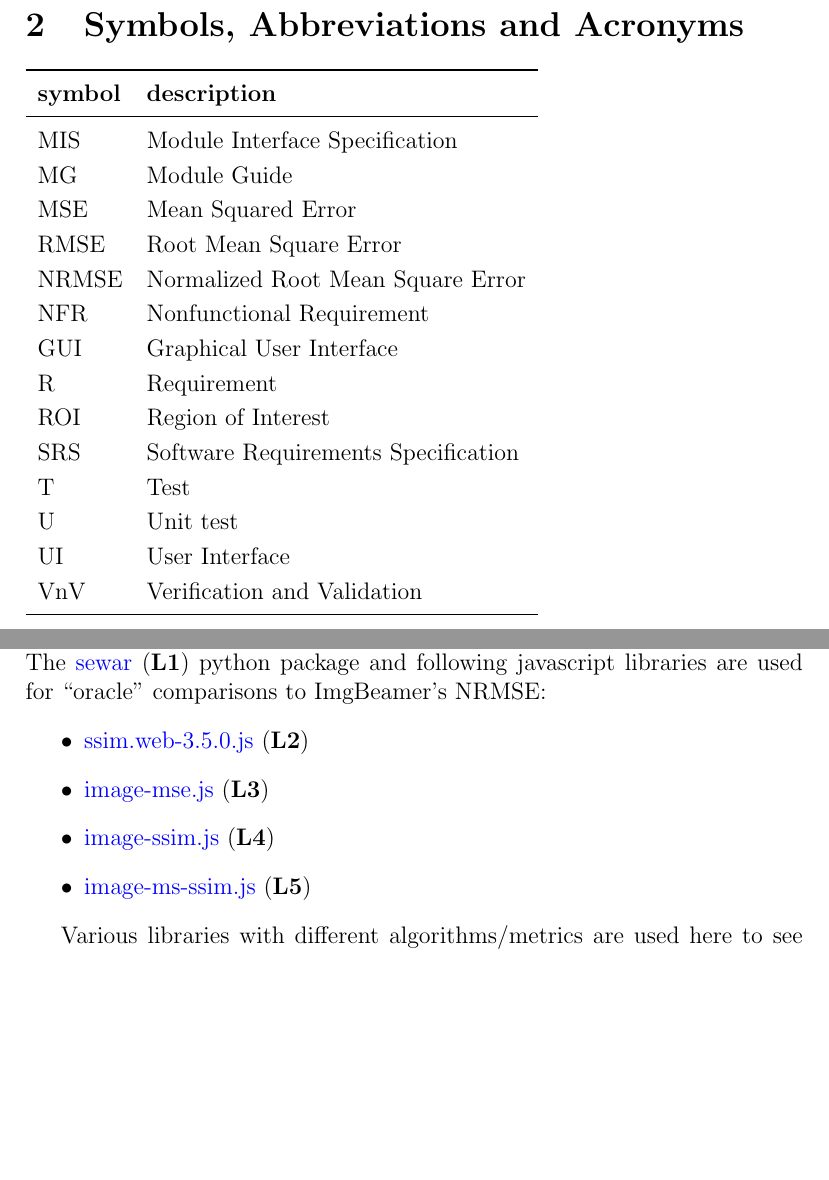
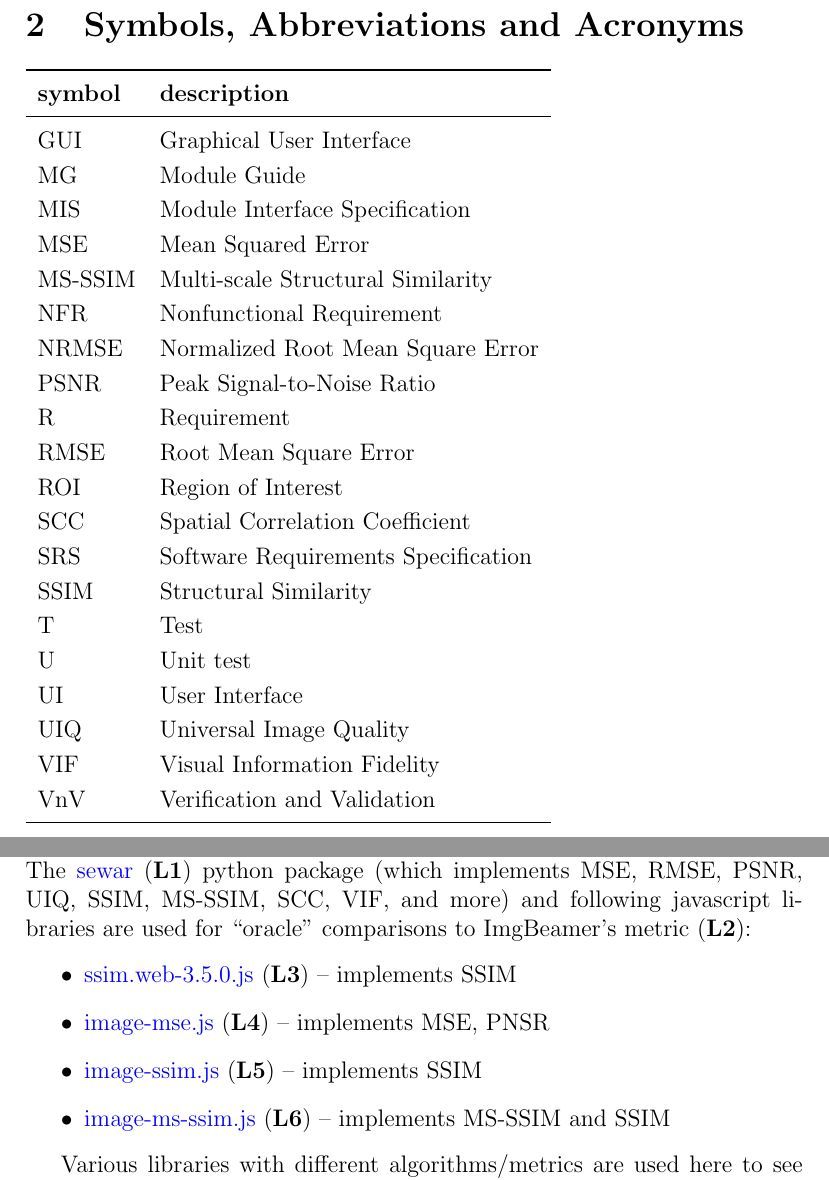
Before and after one commit to joedf/CAS741_w23, a LaTeX document (docs/VnVPlan/VnVPlan.tex): two parts of pages 5 and 23 of 31, joined at a grey line, cut so that both start at the same text, the shorter picture padded with empty space. Compiled offline with pdfLaTeX.

Commit message:
vnvplan: list metrics, list symbols

```diff
--- a/docs/VnVPlan/VnVPlan.tex
+++ b/docs/VnVPlan/VnVPlan.tex
@@ -97,19 +97,25 @@
   \toprule
   \textbf{symbol} & \textbf{description}\\
   \midrule
+  GUI & Graphical User Interface\\
+  MG & Module Guide \\
   MIS & Module Interface Specification \\
-  MG & Module Guide \\
   MSE & Mean Squared Error\\
+  MS-SSIM & Multi-scale Structural Similarity\\
+  NFR & Nonfunctional Requirement\\
+  NRMSE & Normalized Root Mean Square Error\\
+  PSNR & Peak Signal-to-Noise Ratio\\
+  R & Requirement\\
   RMSE & Root Mean Square Error\\
-  NRMSE & Normalized Root Mean Square Error\\
-  NFR & Nonfunctional Requirement\\
-  GUI & Graphical User Interface\\
-  R & Requirement\\
   ROI & Region of Interest\\
+  SCC & Spatial Correlation Coefficient\\
   SRS & Software Requirements Specification\\
+  SSIM & Structural Similarity\\
   T & Test\\
   U & Unit test\\
   UI & User Interface\\
+  UIQ & Universal Image Quality\\
+  VIF & Visual Information Fidelity \\
   VnV & Verification and Validation\\
   \bottomrule
 \end{tabular}\\
@@ -832,14 +838,19 @@ satisfy \nfrref{NFR_Accuracy}.
 The image metric needs to be robust and accurate enough for our usecase.
 The \href{https://pypi.org/project/sewar}{sewar}
 (\textbf{L\refstepcounter{libnum}\thelibnum \label{lib_sewar}})
-python package
+python package (which implements MSE, RMSE, PSNR, UIQ, SSIM, MS-SSIM, SCC, VIF, and more)
 and following javascript libraries are used for ``oracle'' comparisons
-to \progname{}'s NRMSE:
+to \progname{}'s metric
+(\textbf{L\refstepcounter{libnum}\thelibnum \label{lib_prog}}):
 \begin{itemize}
   \item \href{https://github.com/obartra/ssim}{ssim.web-3.5.0.js} (\textbf{L\refstepcounter{libnum}\thelibnum \label{lib_ssim}})
+    -- implements SSIM
   \item \href{https://github.com/darosh/image-mse-js}{image-mse.js} (\textbf{L\refstepcounter{libnum}\thelibnum \label{lib_mse}})
+    -- implements MSE, PNSR
   \item \href{https://github.com/darosh/image-ssim-js}{image-ssim.js} (\textbf{L\refstepcounter{libnum}\thelibnum \label{lib_ssim1}})
+    -- implements SSIM
   \item \href{https://github.com/darosh/image-ms-ssim-js}{image-ms-ssim.js} (\textbf{L\refstepcounter{libnum}\thelibnum \label{lib_msssim}})
+    -- implements MS-SSIM and SSIM
 \end{itemize}
 
 Various libraries with different algorithms/metrics are used here to see how each
```
Also changed, not shown: docs/VnVPlan/VnVPlan.pdf.
